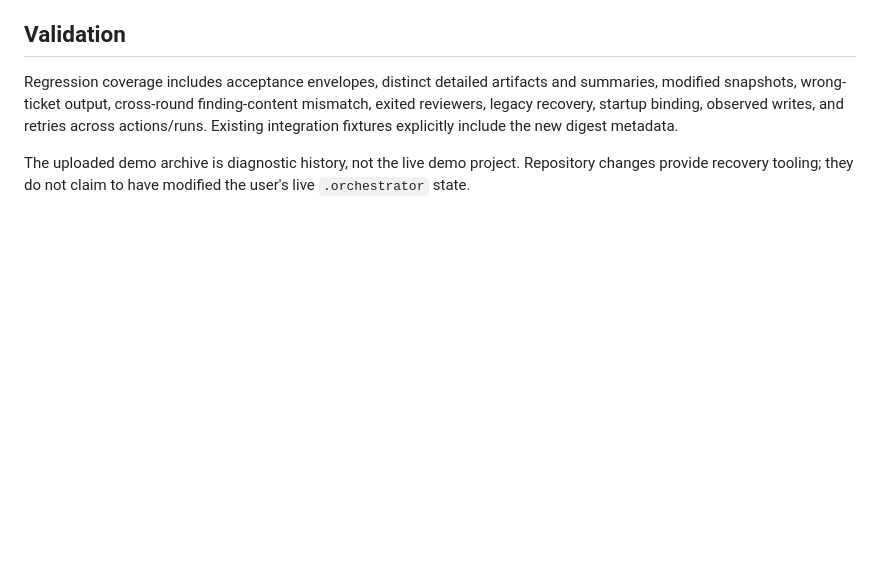
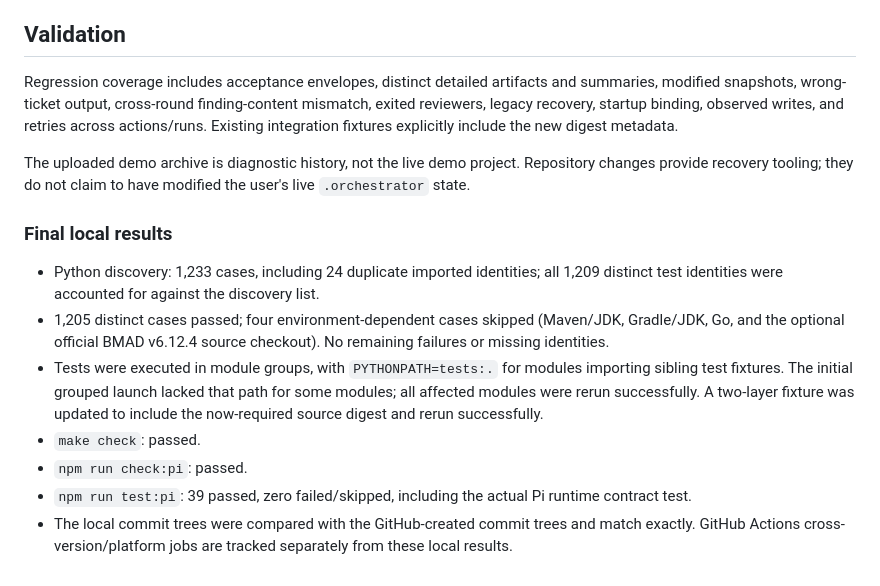
Before and after one commit to wymix-tech/coding-agent-orchestrator, a Markdown page: docs/2026-10-28-review-evidence-recovery.md, the part around the change. GitHub-like rendering; blank space fills up the shorter version.

Commit message:
docs(review): record complete regression validation

```diff
--- a/docs/2026-10-28-review-evidence-recovery.md
+++ b/docs/2026-10-28-review-evidence-recovery.md
@@ -27,3 +27,13 @@ Fault identity excludes command action and generated run ID, so moving between d
 Regression coverage includes acceptance envelopes, distinct detailed artifacts and summaries, modified snapshots, wrong-ticket output, cross-round finding-content mismatch, exited reviewers, legacy recovery, startup binding, observed writes, and retries across actions/runs. Existing integration fixtures explicitly include the new digest metadata.
 
 The uploaded demo archive is diagnostic history, not the live demo project. Repository changes provide recovery tooling; they do not claim to have modified the user's live `.orchestrator` state.
+
+### Final local results
+
+- Python discovery: 1,233 cases, including 24 duplicate imported identities; all 1,209 distinct test identities were accounted for against the discovery list.
+- 1,205 distinct cases passed; four environment-dependent cases skipped (Maven/JDK, Gradle/JDK, Go, and the optional official BMAD v6.12.4 source checkout). No remaining failures or missing identities.
+- Tests were executed in module groups, with `PYTHONPATH=tests:.` for modules importing sibling test fixtures. The initial grouped launch lacked that path for some modules; all affected modules were rerun successfully. A two-layer fixture was updated to include the now-required source digest and rerun successfully.
+- `make check`: passed.
+- `npm run check:pi`: passed.
+- `npm run test:pi`: 39 passed, zero failed/skipped, including the actual Pi runtime contract test.
+- The local commit trees were compared with the GitHub-created commit trees and match exactly. GitHub Actions cross-version/platform jobs are tracked separately from these local results.
```
